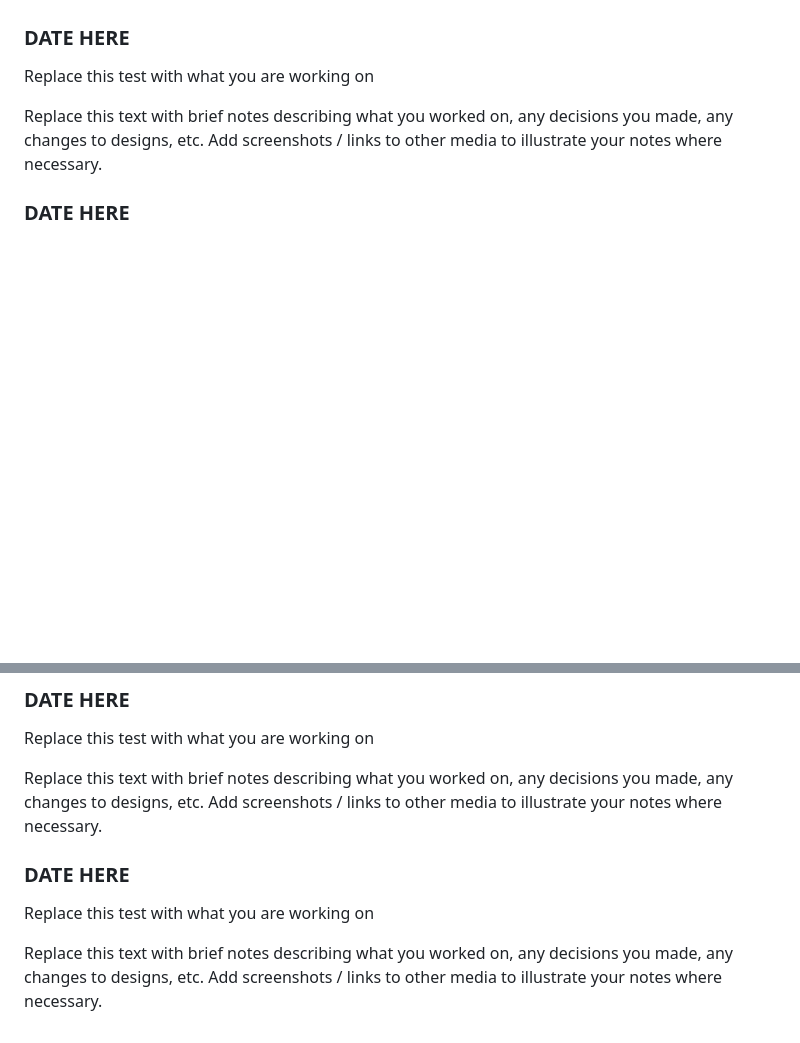
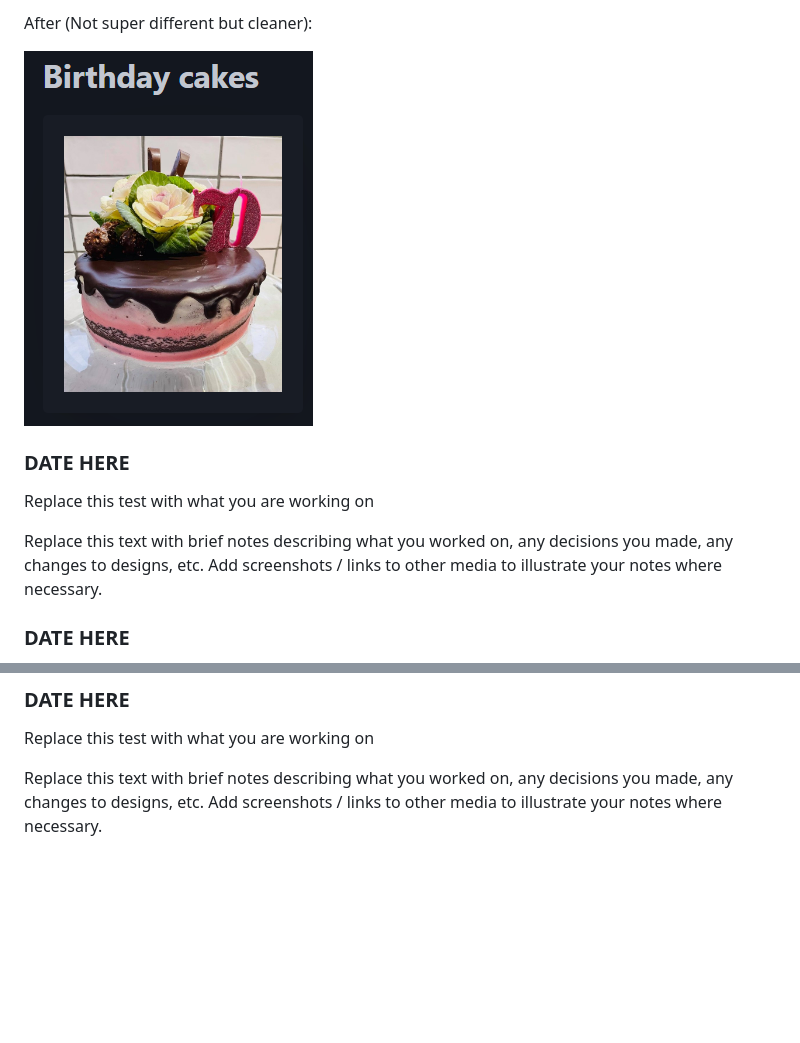
Before and after one commit to waimea-hwstringer/200assessment, a Markdown page: docs/Development.md, 2 parts joined by grey strips. GitHub-like rendering; pictures changed too: docs/images/DEVexample-no-title.png (added); blank space fills up the shorter version.

```diff
--- a/docs/Development.md
+++ b/docs/Development.md
@@ -142,3 +159,6 @@ Today I added a feature that allows orders to be deleted by the admin. This was
+After (Not super different but cleaner):
+
+![image without title](images/DEVexample-no-title.png)
 
 ### DATE HERE
 
@@ -169,9 +189,3 @@ Replace this text with brief notes describing what you worked on, any decisions
 Replace this test with what you are working on
 
 Replace this text with brief notes describing what you worked on, any decisions you made, any changes to designs, etc. Add screenshots / links to other media to illustrate your notes where necessary.
-
-### DATE HERE
-
-Replace this test with what you are working on
-
-Replace this text with brief notes describing what you worked on, any decisions you made, any changes to designs, etc. Add screenshots / links to other media to illustrate your notes where necessary.
```
Also changed, not shown: other parts of docs/Development.md (+19 -2 lines), docs/image.png (added), docs/images/DEVadmin2.png (added), 7 other files.
